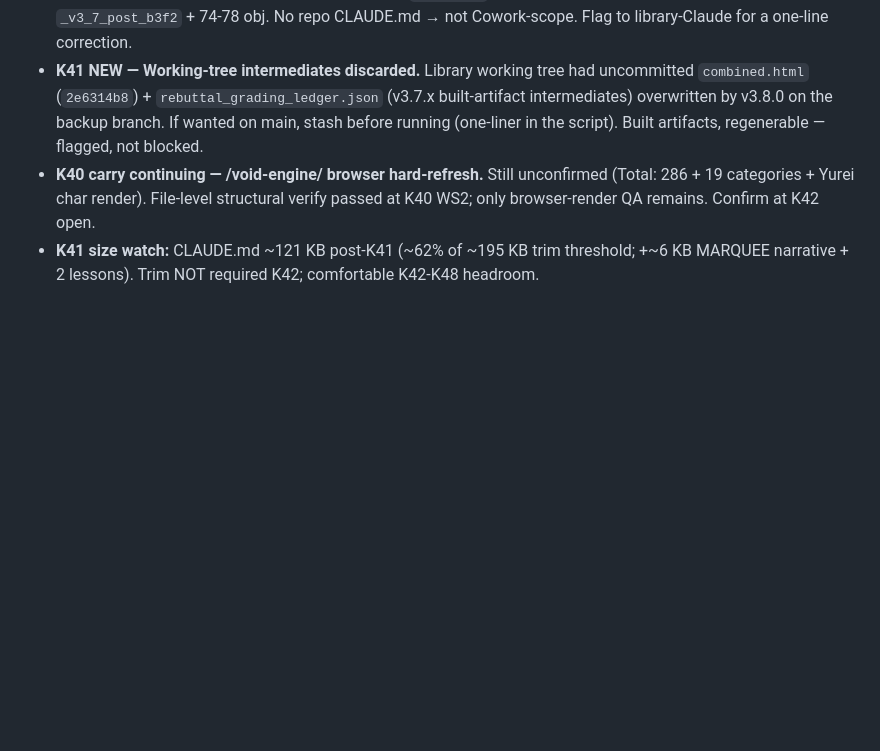
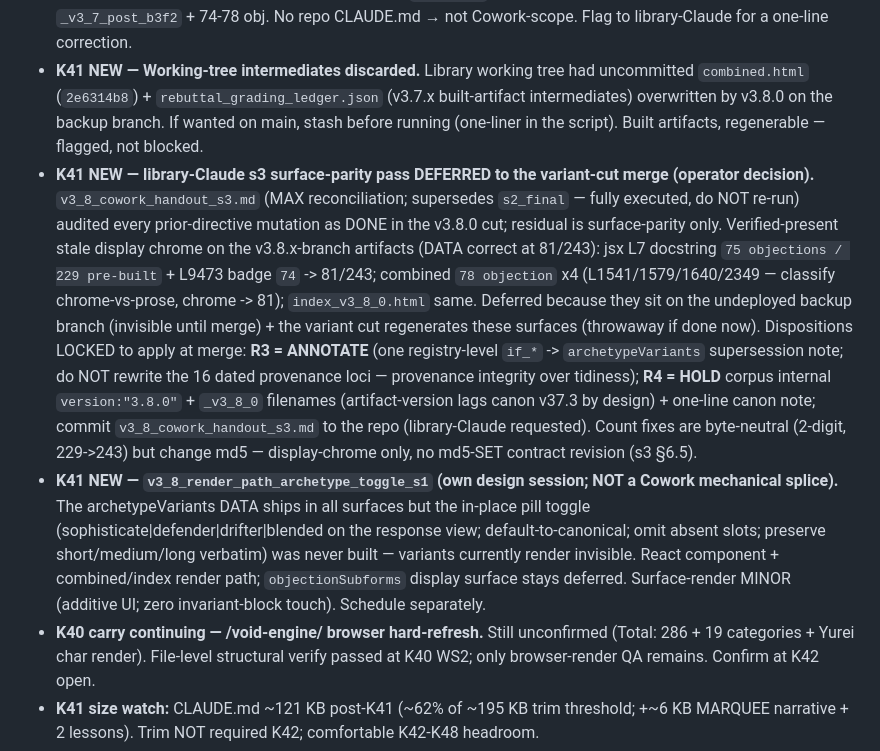
Before and after one commit to alisendjsc-crypto/wuld-ink, a Markdown page: CLAUDE.md, the part around the change. Drawn GitHub-style; blank space fills up the shorter version.

Commit message:
K41a: record s3 surface-parity deferral + render-path session as K42 carries

```diff
--- a/CLAUDE.md
+++ b/CLAUDE.md
@@ -303,6 +303,8 @@ Visual anchor reference: `alisendjsc-crypto.github.io/efilist-argument-library`
 - **K41 NEW — Variant-cut merge session (deferred WS5 + editorial rewrite).** When the variant MAJOR cut + defender RWE close land library-side, merge `v3.8.x`→`main` (deploys to production library.wuld.ink) AND do the batched wuld.ink/library-about rewrite in the same beat: mechanical refs (version v3.7.3→then-public, counts 78/34→81/35, md5 `29f9d5c0`→then-current, bytecount `2,243,165`→then-current) + the editorial terminal-framing prose ("archived as terminal, no scheduled successor, frozen at canon terminus" → active-advance framing — **chat-side authoring**, not Cowork). Pre-flight the wuld.ink swap with `grep -rcE` per K33 cxlviii.
 - **K41 NEW — Stale primer (chat-side).** Library-side `CLAUDE.md`/imported project_instructions cite `_v3_7_post_b3f2` + 74-78 obj. No repo CLAUDE.md → not Cowork-scope. Flag to library-Claude for a one-line correction.
 - **K41 NEW — Working-tree intermediates discarded.** Library working tree had uncommitted `combined.html` (`2e6314b8`) + `rebuttal_grading_ledger.json` (v3.7.x built-artifact intermediates) overwritten by v3.8.0 on the backup branch. If wanted on main, stash before running (one-liner in the script). Built artifacts, regenerable — flagged, not blocked.
+- **K41 NEW — library-Claude s3 surface-parity pass DEFERRED to the variant-cut merge (operator decision).** `v3_8_cowork_handout_s3.md` (MAX reconciliation; supersedes `s2_final` — fully executed, do NOT re-run) audited every prior-directive mutation as DONE in the v3.8.0 cut; residual is surface-parity only. Verified-present stale display chrome on the v3.8.x-branch artifacts (DATA correct at 81/243): jsx L7 docstring `75 objections / 229 pre-built` + L9473 badge `74` -> 81/243; combined `78 objection` x4 (L1541/1579/1640/2349 — classify chrome-vs-prose, chrome -> 81); `index_v3_8_0.html` same. Deferred because they sit on the undeployed backup branch (invisible until merge) + the variant cut regenerates these surfaces (throwaway if done now). Dispositions LOCKED to apply at merge: **R3 = ANNOTATE** (one registry-level `if_*` -> `archetypeVariants` supersession note; do NOT rewrite the 16 dated provenance loci — provenance integrity over tidiness); **R4 = HOLD** corpus internal `version:"3.8.0"` + `_v3_8_0` filenames (artifact-version lags canon v37.3 by design) + one-line canon note; commit `v3_8_cowork_handout_s3.md` to the repo (library-Claude requested). Count fixes are byte-neutral (2-digit, 229->243) but change md5 — display-chrome only, no md5-SET contract revision (s3 §6.5).
+- **K41 NEW — `v3_8_render_path_archetype_toggle_s1` (own design session; NOT a Cowork mechanical splice).** The archetypeVariants DATA ships in all surfaces but the in-place pill toggle (sophisticate|defender|drifter|blended on the response view; default-to-canonical; omit absent slots; preserve short/medium/long verbatim) was never built — variants currently render invisible. React component + combined/index render path; `objectionSubforms` display surface stays deferred. Surface-render MINOR (additive UI; zero invariant-block touch). Schedule separately.
 - **K40 carry continuing — /void-engine/ browser hard-refresh.** Still unconfirmed (Total: 286 + 19 categories + Yurei char render). File-level structural verify passed at K40 WS2; only browser-render QA remains. Confirm at K42 open.
 - **K41 size watch:** CLAUDE.md ~121 KB post-K41 (~62% of ~195 KB trim threshold; +~6 KB MARQUEE narrative + 2 lessons). Trim NOT required K42; comfortable K42-K48 headroom.
 - **K37/K33 operator-elective carries continuing** (no K41 movement): `_redirects` shortcut to `/rwe.html` (could ride the eventual library merge), README screenshot refresh, About-panel topic tags, mount-write-block ACL (re-confirmed N=2 at K41 WS3 — library mount blocks existing-file writes), D:\k37-library-staging cleanup, /void-engine/ meta-description judgment, R2 gallery .png/.jpg cleanup (~75 MB), Photos-3-001 picks, category-(v) provenance-prefix cleanup (NOT recommended).
```
